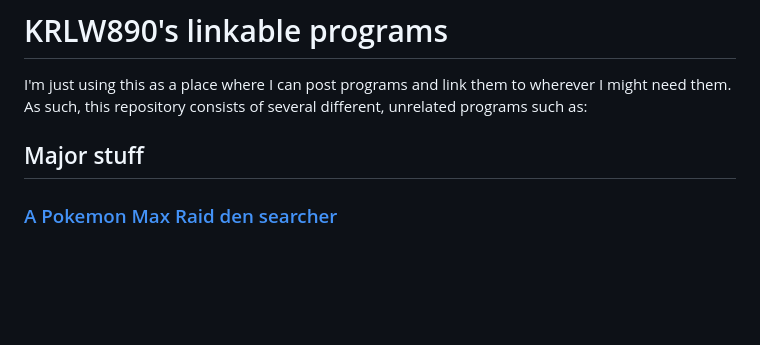
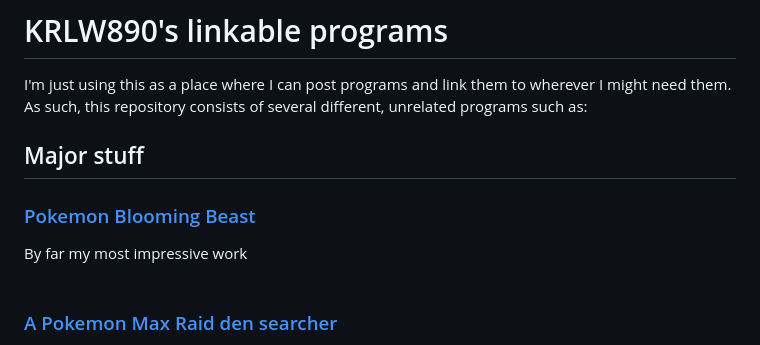
Before and after one commit to KRLW890/krlw890.github.io, a Markdown page: README.md, the part around the change. Rendered like a GitHub page; blank space fills up the shorter version.

```diff
--- a/README.md
+++ b/README.md
@@ -3,6 +3,10 @@
 I'm just using this as a place where I can post programs and link them to wherever I might need them.  As such, this repository consists of several different, unrelated programs such as:
 
 <h2>Major stuff</h2>
+<h3><a href="https://krlw890.itch.io/blooming-beast">Pokemon Blooming Beast</a></h3>
+By far my most impressive work
+<br><br>
+
 <h3><a href="https://krlw890.github.io/pokemon-raid-search/">A Pokemon Max Raid den searcher</a></h3>
 For easily finding a specific raid den in Sword/Shield, allowing you to search for criteria such as Pokemon, HAs, GMax forms, etc.
 <br><br>
```
